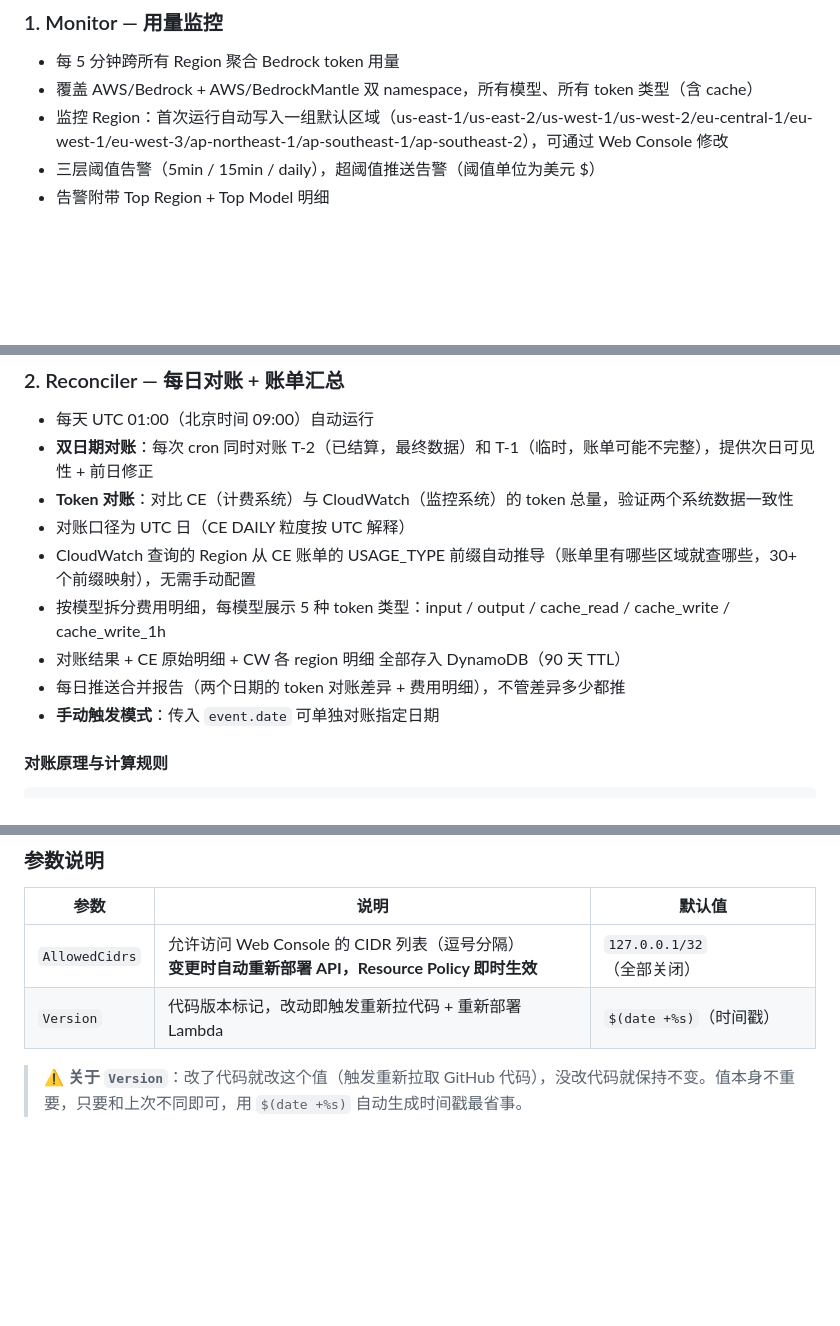
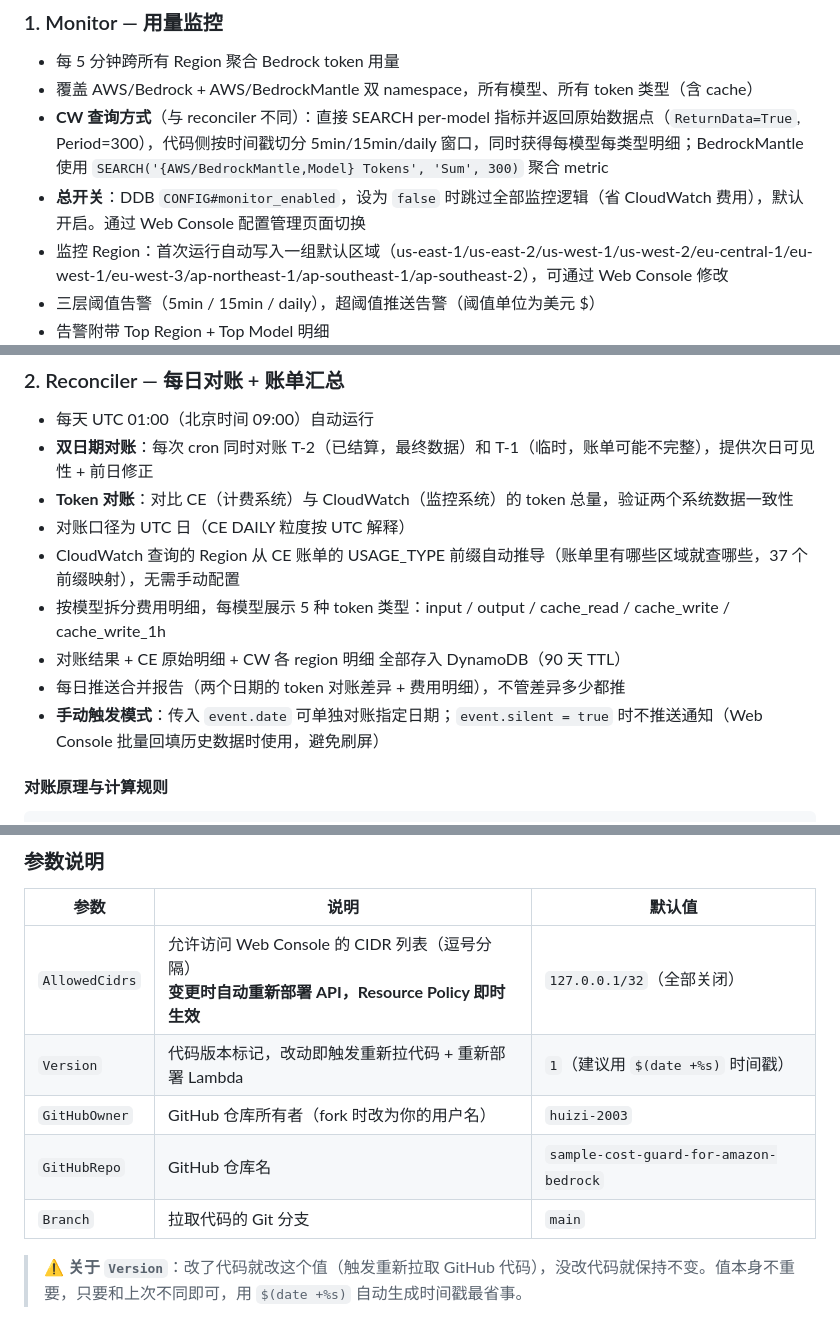
Before and after one commit to huizi-2003/sample-cost-guard-for-amazon-bedrock, a Markdown page: README.md, 3 parts joined by grey strips. Drawn GitHub-style; blank space fills up the shorter version.

Commit message:
docs: sync README with code - add missing params, monitor_enabled, CW query details

```diff
--- a/README.md
+++ b/README.md
@@ -47,6 +47,8 @@ AWS 账单默认 T+1 才出数据——今天的用量明天才能在 Cost Explo
 
 - 每 5 分钟跨所有 Region 聚合 Bedrock token 用量
 - 覆盖 AWS/Bedrock + AWS/BedrockMantle 双 namespace，所有模型、所有 token 类型（含 cache）
+- **CW 查询方式**（与 reconciler 不同）：直接 SEARCH per-model 指标并返回原始数据点（`ReturnData=True`, Period=300），代码侧按时间戳切分 5min/15min/daily 窗口，同时获得每模型每类型明细；BedrockMantle 使用 `SEARCH('{AWS/BedrockMantle,Model} Tokens', 'Sum', 300)` 聚合 metric
+- **总开关**：DDB `CONFIG#monitor_enabled`，设为 `false` 时跳过全部监控逻辑（省 CloudWatch 费用），默认开启。通过 Web Console 配置管理页面切换
 - 监控 Region：首次运行自动写入一组默认区域（us-east-1/us-east-2/us-west-1/us-west-2/eu-central-1/eu-west-1/eu-west-3/ap-northeast-1/ap-southeast-1/ap-southeast-2），可通过 Web Console 修改
 - 三层阈值告警（5min / 15min / daily），超阈值推送告警（阈值单位为美元 $）
 - 告警附带 Top Region + Top Model 明细
@@ -60,11 +62,11 @@ AWS 账单默认 T+1 才出数据——今天的用量明天才能在 Cost Explo
 - **双日期对账**：每次 cron 同时对账 T-2（已结算，最终数据）和 T-1（临时，账单可能不完整），提供次日可见性 + 前日修正
 - **Token 对账**：对比 CE（计费系统）与 CloudWatch（监控系统）的 token 总量，验证两个系统数据一致性
 - 对账口径为 UTC 日（CE DAILY 粒度按 UTC 解释）
-- CloudWatch 查询的 Region 从 CE 账单的 USAGE_TYPE 前缀自动推导（账单里有哪些区域就查哪些，30+ 个前缀映射），无需手动配置
+- CloudWatch 查询的 Region 从 CE 账单的 USAGE_TYPE 前缀自动推导（账单里有哪些区域就查哪些，37 个前缀映射），无需手动配置
 - 按模型拆分费用明细，每模型展示 5 种 token 类型：input / output / cache_read / cache_write / cache_write_1h
 - 对账结果 + CE 原始明细 + CW 各 region 明细 全部存入 DynamoDB（90 天 TTL）
 - 每日推送合并报告（两个日期的 token 对账差异 + 费用明细），不管差异多少都推
-- **手动触发模式**：传入 `event.date` 可单独对账指定日期
+- **手动触发模式**：传入 `event.date` 可单独对账指定日期；`event.silent = true` 时不推送通知（Web Console 批量回填历史数据时使用，避免刷屏）
 
 #### 对账原理与计算规则
 
@@ -351,7 +353,10 @@ aws cloudformation describe-stacks --stack-name bedrock-cost-guard --query 'Stac
 | 参数 | 说明 | 默认值 |
 |------|------|--------|
 | `AllowedCidrs` | 允许访问 Web Console 的 CIDR 列表（逗号分隔）<br/>**变更时自动重新部署 API，Resource Policy 即时生效** | `127.0.0.1/32`（全部关闭） |
-| `Version` | 代码版本标记，改动即触发重新拉代码 + 重新部署 Lambda | `$(date +%s)`（时间戳） |
+| `Version` | 代码版本标记，改动即触发重新拉代码 + 重新部署 Lambda | `1`（建议用 `$(date +%s)` 时间戳） |
+| `GitHubOwner` | GitHub 仓库所有者（fork 时改为你的用户名） | `huizi-2003` |
+| `GitHubRepo` | GitHub 仓库名 | `sample-cost-guard-for-amazon-bedrock` |
+| `Branch` | 拉取代码的 Git 分支 | `main` |
 
 > **⚠️ 关于 `Version`**：改了代码就改这个值（触发重新拉取 GitHub 代码），没改代码就保持不变。值本身不重要，只要和上次不同即可，用 `$(date +%s)` 自动生成时间戳最省事。
 
```
Also changed, not shown: other parts of README.md (+1 -0 lines).
